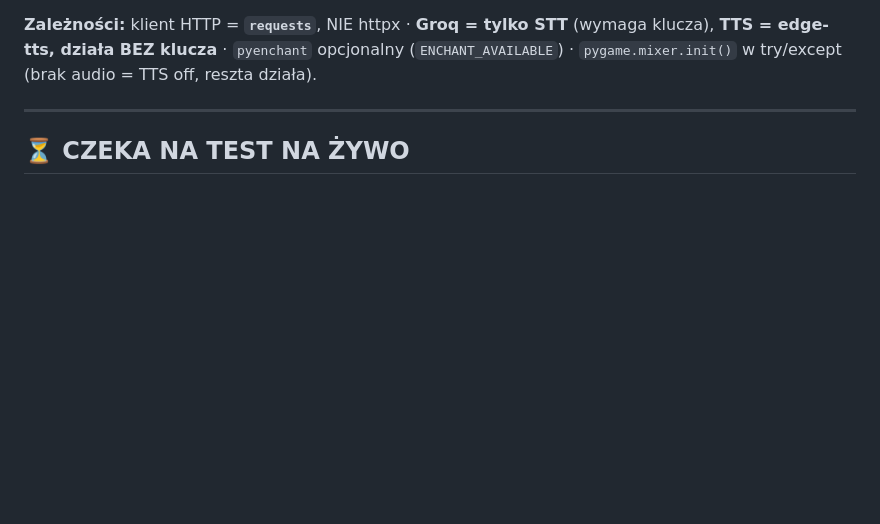
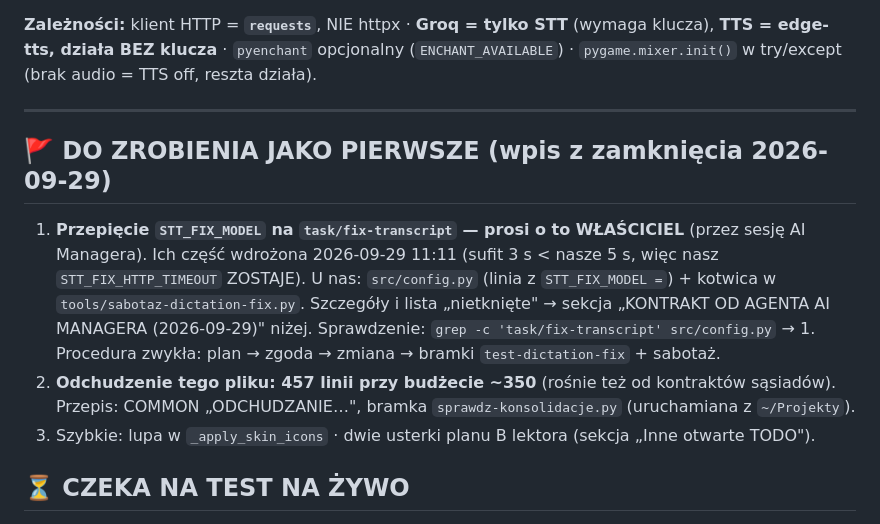
Before and after one commit to WojtekL7/claude-voice-assistant, a Markdown page: CLAUDE-VOICE-ASSISTANT.md, the part around the change. Drawn GitHub-style; blank space fills up the shorter version.

Commit message:
pamiec(VCA): zamkniecie sesji 2026-09-29 - lista 'do zrobienia jako pierwsze' (przepiecie STT_FIX_MODEL, odchudzenie 457 linii), dziennik
Co-Authored-By: Claude Opus 5.5 <noreply@anthropic.com>

```diff
--- a/CLAUDE-VOICE-ASSISTANT.md
+++ b/CLAUDE-VOICE-ASSISTANT.md
@@ -49,6 +49,12 @@ WebTerminal na Linuksie do testów: `CVA_WEBTERMINAL=1 python3 src/main.py`. Whe
 **Zależności:** klient HTTP = **`requests`**, NIE httpx · **Groq = tylko STT** (wymaga klucza), **TTS = edge-tts, działa BEZ klucza** · `pyenchant` opcjonalny (`ENCHANT_AVAILABLE`) · `pygame.mixer.init()` w try/except (brak audio = TTS off, reszta działa).
 
 ---
+
+## 🚩 DO ZROBIENIA JAKO PIERWSZE (wpis z zamknięcia 2026-09-29)
+
+1. **Przepięcie `STT_FIX_MODEL` na `task/fix-transcript` — prosi o to WŁAŚCICIEL** (przez sesję AI Managera). Ich część wdrożona 2026-09-29 11:11 (sufit 3 s < nasze 5 s, więc nasz `STT_FIX_HTTP_TIMEOUT` ZOSTAJE). U nas: `src/config.py` (linia z `STT_FIX_MODEL =`) + kotwica w `tools/sabotaz-dictation-fix.py`. Szczegóły i lista „nietknięte" → sekcja „KONTRAKT OD AGENTA AI MANAGERA (2026-09-29)" niżej. Sprawdzenie: `grep -c 'task/fix-transcript' src/config.py` → 1. Procedura zwykła: plan → zgoda → zmiana → bramki `test-dictation-fix` + sabotaż.
+2. **Odchudzenie tego pliku: 457 linii przy budżecie ~350** (rośnie też od kontraktów sąsiadów). Przepis: COMMON „ODCHUDZANIE…", bramka `sprawdz-konsolidacje.py` (uruchamiana z `~/Projekty`).
+3. Szybkie: lupa w `_apply_skin_icons` · dwie usterki planu B lektora (sekcja „Inne otwarte TODO").
 
 ## ⏳ CZEKA NA TEST NA ŻYWO
 
```
Also changed, not shown: CLAUDE-VOICE-ASSISTANT-DZIENNIK.md (+7 -0 lines).
